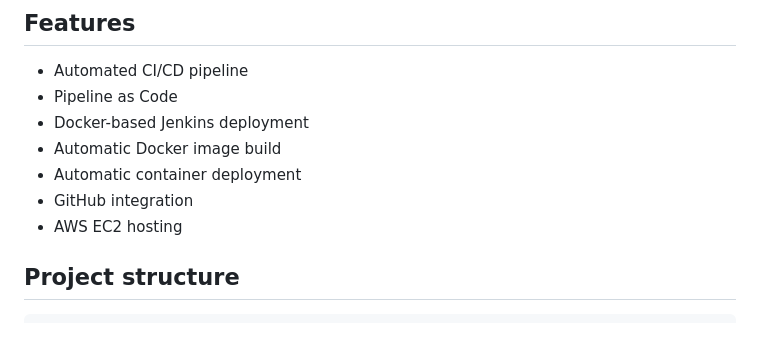
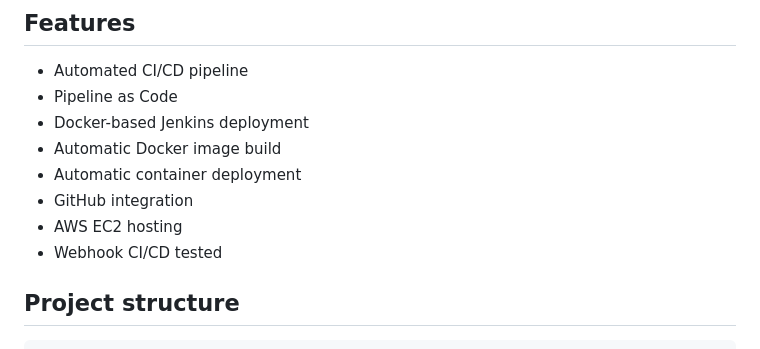
Before and after one commit to Divya-pillapalem8639/jenkins-docker-demo, a Markdown page: README.md, the part around the change. GitHub-like rendering.

Commit message:
Add Webhook CI/CD tested to README

```diff
--- a/README.md
+++ b/README.md
@@ -36,6 +36,7 @@ The pipeline automatically builds and deploys a Dockerized web application whene
 * Automatic container deployment
 * GitHub integration
 * AWS EC2 hosting
+* Webhook CI/CD tested
 
 ## Project structure
 
```
